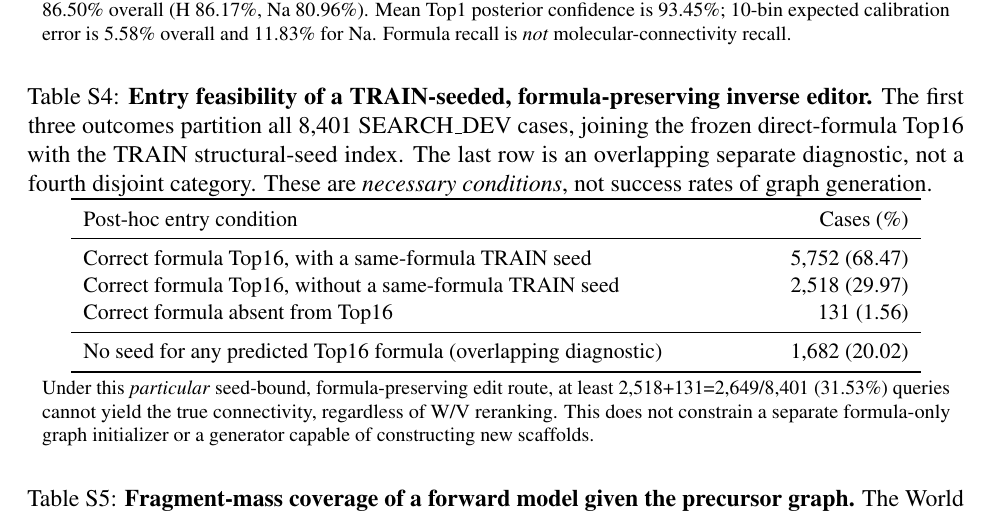
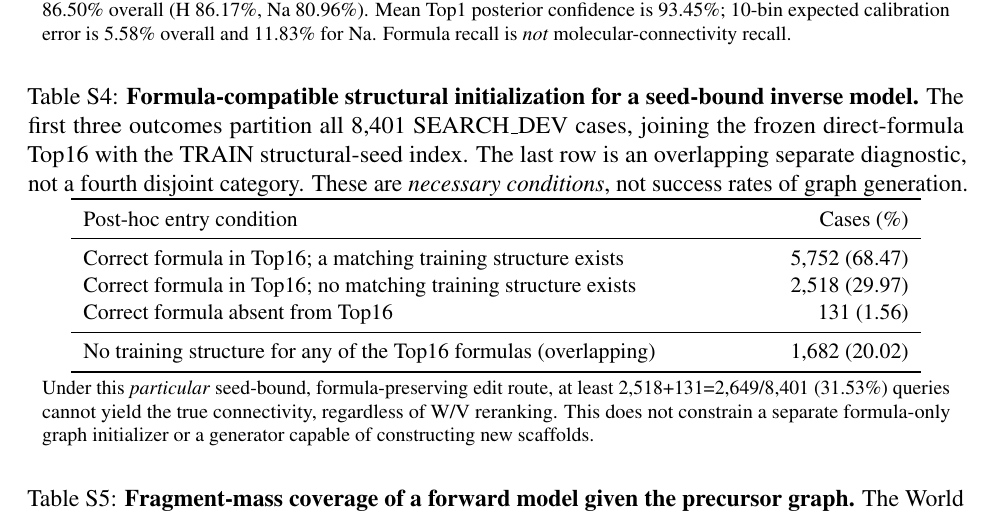
Before and after one commit to wangyu-sd/MS-paper, a LaTeX document (supplementary/Supplementary_Information.tex, which reads supplementary/MassSpecGym_Development_Results.tex): part of page 18 of 22, cut so that both start at the same text. Compiled offline with pdfLaTeX.

Commit message:
Explain structural seed availability without implementation labels

```diff
--- a/supplementary/MassSpecGym_Development_Results.tex
+++ b/supplementary/MassSpecGym_Development_Results.tex
@@ -61,18 +61,18 @@ The all-case Top1/5/8/16 numerators are 7,382/8,119/8,191/8,270. The molecule-gr
 % Source: orbit-ms/docs/results/PR90_FORMULA_SEED_BOTTLENECK_20261006.md
 \begin{table}[!htbp]
 \centering
-\caption{\textbf{Entry feasibility of a TRAIN-seeded, formula-preserving inverse editor.} The first three outcomes partition all 8,401 SEARCH\_DEV cases, joining the frozen direct-formula Top16 with the TRAIN structural-seed index. The last row is an overlapping separate diagnostic, not a fourth disjoint category. These are \emph{necessary conditions}, not success rates of graph generation.}
+\caption{\textbf{Formula-compatible structural initialization for a seed-bound inverse model.} The first three outcomes partition all 8,401 SEARCH\_DEV cases, joining the frozen direct-formula Top16 with the TRAIN structural-seed index. The last row is an overlapping separate diagnostic, not a fourth disjoint category. These are \emph{necessary conditions}, not success rates of graph generation.}
 \label{tab:msdev_entry}
 \small
 \begin{tabular}{p{0.73\linewidth}r}
 \toprule
 Post-hoc entry condition & Cases (\%) \\
 \midrule
-Correct formula Top16, with a same-formula TRAIN seed & 5,752 (68.47) \\
-Correct formula Top16, without a same-formula TRAIN seed & 2,518 (29.97) \\
+Correct formula in Top16; a matching training structure exists & 5,752 (68.47) \\
+Correct formula in Top16; no matching training structure exists & 2,518 (29.97) \\
 Correct formula absent from Top16 & 131 (1.56) \\
 \midrule
-No seed for any predicted Top16 formula (overlapping diagnostic) & 1,682 (20.02) \\
+No training structure for any of the Top16 formulas (overlapping) & 1,682 (20.02) \\
 \bottomrule
 \end{tabular}
 
```
